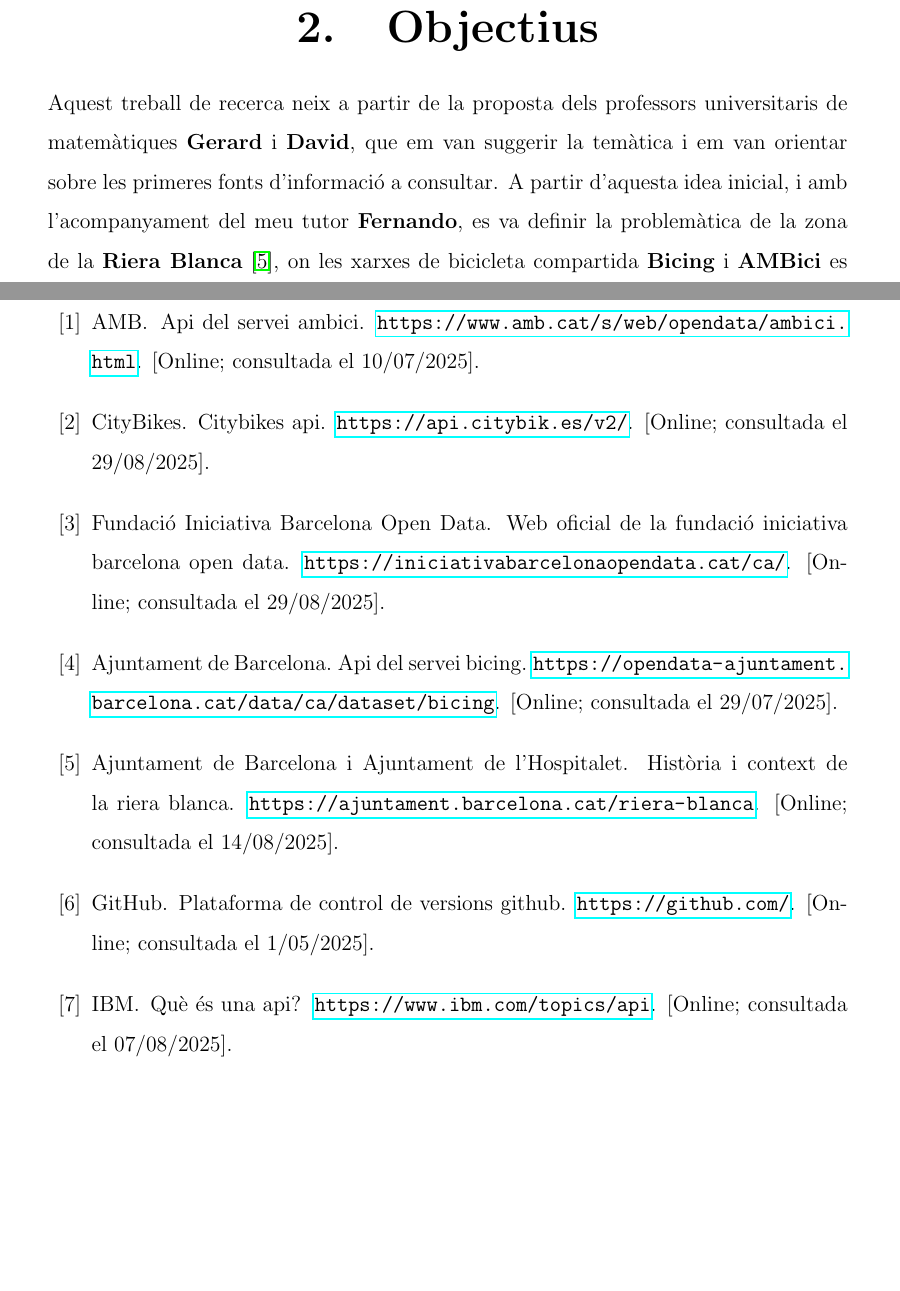
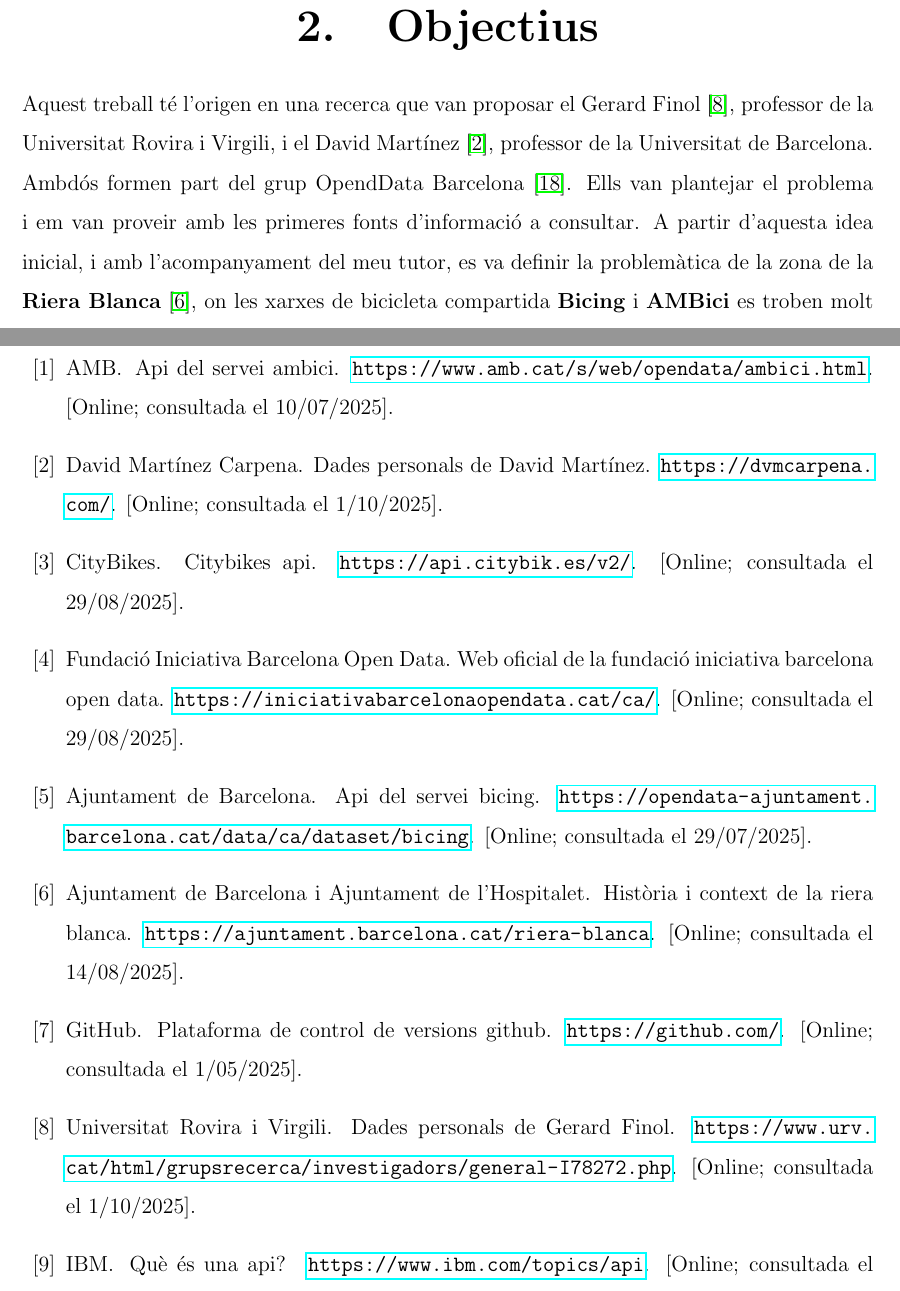
Before and after one commit to fernandoRecerca/TR-MP-2025, a LaTeX book (memoria/memoriaMax.tex, which reads memoria/bibliografia/myBiblio.bib, memoria/capitols/objectius/objectius.tex): two parts of pages 13 and 45 of 46, joined at a grey line, cut so that both start at the same text, the shorter picture padded with empty space. Compiled offline with pdfLaTeX.

Commit message:
Correcions als objectius

```diff
--- a/memoria/bibliografia/myBiblio.bib
+++ b/memoria/bibliografia/myBiblio.bib
@@ -42,3 +42,12 @@
   howpublished = "\url{https://www.linuxfoundation.org/}",
   note         = "[Online; consultada el 13/06/2025]",
   annote       = "Pàgina oficial de la Linux Foundation"
+}
+@misc{gerard,
+  author = {Universitat Rovira i Virgili},
+  title = {Dades personals de {G}erard {F}inol},
+  howpublished = "\url{https://www.urv.cat/html/grupsrecerca/investigadors/general-I78272.php}",
+  note = "[Online;  consultada el 1/10/2025]"
+}
+
+@misc{david,
@@ -44,0 +57,4 @@
+  note = "[Online;  consultada el 1/10/2025]"
+}
+
+@misc{openData,
@@ -45,3 +64,4 @@
+  note = "[Online;  consultada el 1/10/2025]"
 }
 
 @misc{kile,
--- a/memoria/capitols/objectius/objectius.tex
+++ b/memoria/capitols/objectius/objectius.tex
@@ -1,10 +1,7 @@
 \chapter{Objectius}
 \label{c:objectius}
 
-Aquest treball de recerca neix a partir de la proposta dels professors universitaris de matemàtiques
-\textbf{Gerard} i \textbf{David}, que em van suggerir la temàtica i em van orientar
-sobre les primeres fonts d’informació a consultar. A partir d’aquesta idea inicial, i amb l’acompanyament
-del meu tutor \textbf{Fernando}, es va definir la problemàtica de la zona de la \textbf{Riera Blanca}~\cite{riera-blanca},
+Aquest treball té l'origen en una recerca que van proposar el Gerard Finol~\cite{gerard}, professor de la Universitat Rovira i Virgili, i el David Martínez~\cite{david}, professor de la Universitat de Barcelona. Ambdós formen part del grup OpendData Barcelona~\cite{openData}. Ells van plantejar el problema i em van proveir amb les primeres fonts d’informació a consultar. A partir d’aquesta idea inicial, i amb l’acompanyament del meu tutor, es va definir la problemàtica de la zona de la \textbf{Riera Blanca}~\cite{riera-blanca},
 on les xarxes de bicicleta compartida \textbf{Bicing} i \textbf{AMBici} es troben molt a prop però no estan connectades.
 
 Davant d’aquesta situació, el repte plantejat ha estat dissenyar una eina capaç de facilitar el transbord
--- a/memoria/memoriaMax.tex
+++ b/memoria/memoriaMax.tex
@@ -22,9 +22,9 @@
 \setlength{\headsep}{10mm}
 \setlength{\footskip}{1.2cm} %def=30pt=1.054cm
 
-\setlength{\textwidth}{155mm}
-\setlength{\oddsidemargin}{5mm}
-\setlength{\evensidemargin}{5mm}
+\setlength{\textwidth}{165mm}
+\setlength{\oddsidemargin}{0mm}
+\setlength{\evensidemargin}{0mm}
 
 % Espai entre línies de 1.5
 \renewcommand{\baselinestretch}{1.5}
```
Also changed, not shown: memoria/memoriaMax.pdf, memoria/bibliografia/myBiblio.bib (6 more changed lines).
